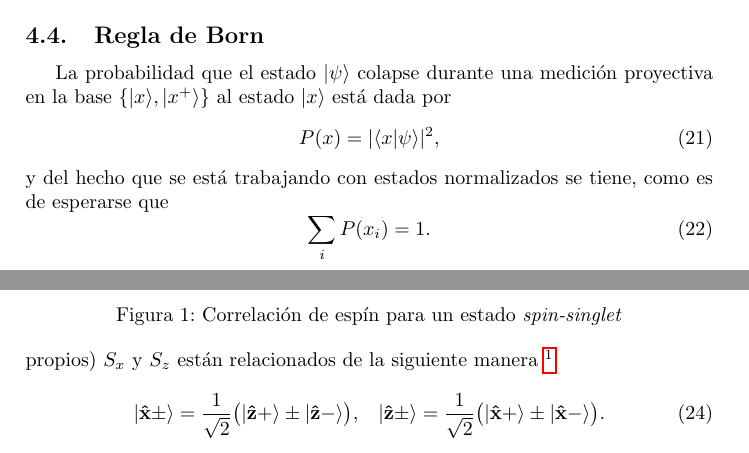
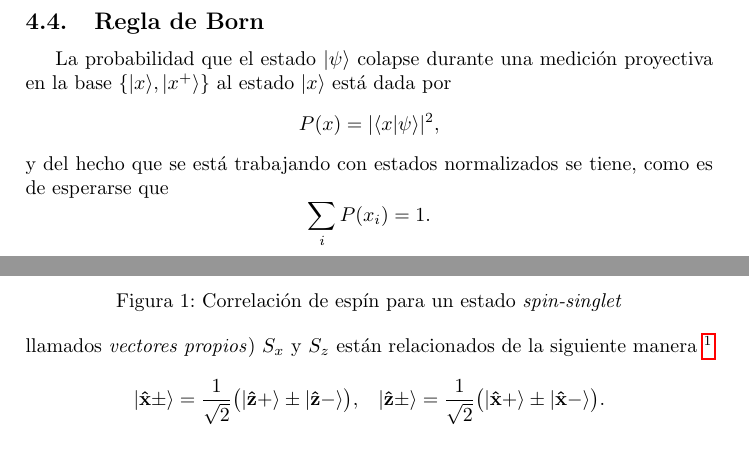
Before and after one commit to Julio-Medina/Master_Thesis, a LaTeX document (Protocol/Protocolo.tex): two parts of pages 5 and 7 of 16, joined at a grey line, cut so that both start at the same text. Compiled offline with pdfLaTeX.

Commit message:
Edition. Removed several numbered equations.

```diff
--- a/Protocol/Protocolo.tex
+++ b/Protocol/Protocolo.tex
@@ -237,13 +237,13 @@ que son los eigen-vectores de la matriz de Pauli x $\sigma_x$, y como se ha de e
 \end{equation}
 \subsection{Regla de Born}
 La probabilidad que el estado $|\psi\rangle$ colapse durante una medición proyectiva en la base $\{|x\rangle, |x^+ \rangle \}$ al estado $|x\rangle$ está dada por
-\begin{equation}
+\begin{equation*}
 P(x)=|\langle x|\psi\rangle|^2,
-\end{equation}
+\end{equation*}
 y del hecho que se está trabajando con estados normalizados se tiene, como es de esperarse que
-\begin{equation}
+\begin{equation*}
 \sum_i P(x_i)=1.
-\end{equation}
+\end{equation*}
 Para ilustrar esto se presentan algunos ejemplos:\\
 a. El estado $|\psi\rangle=\frac{1}{\sqrt{3}}(|0\rangle +\sqrt{2}|1\rangle)$ es medido en la base $\{|0\rangle,   |1\rangle \}$ calcule las probabilidades correspondientes:
 \begin{equation*}
```
Also changed, not shown: Protocol/Protocolo.pdf, Protocol/Protocolo.tex (10 more changed lines), 3 other files.
